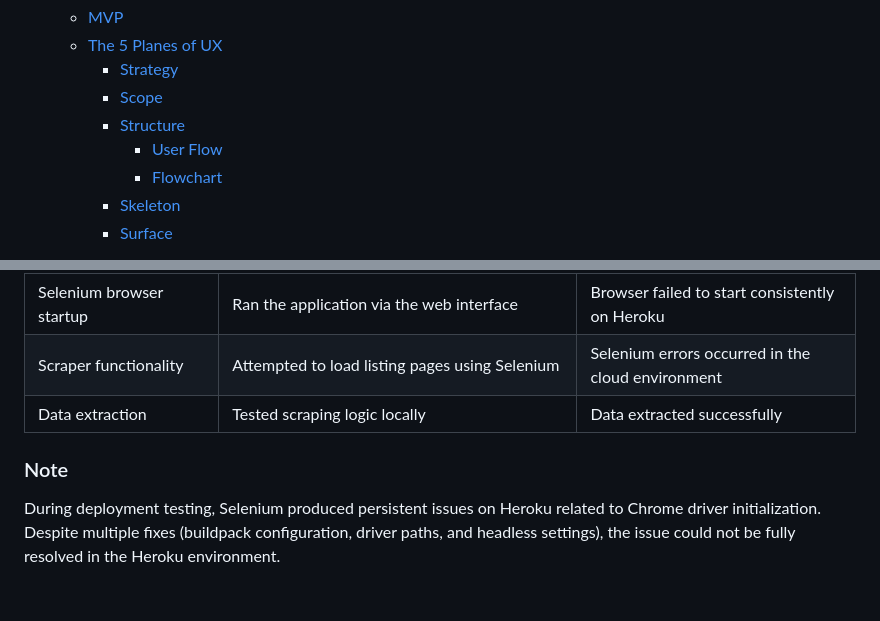
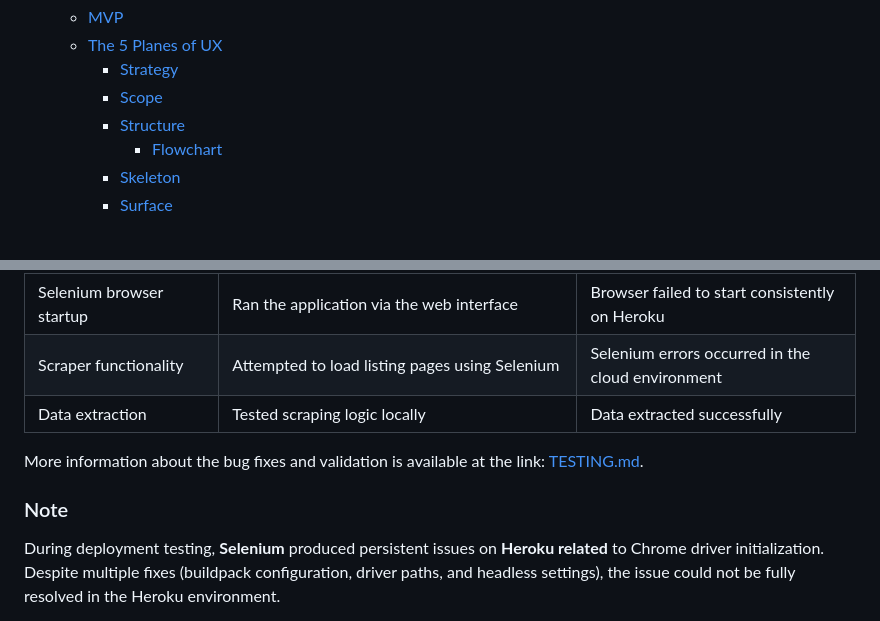
Before and after one commit to akashebaev-ux/flat_app, a Markdown page: README.md, 2 parts joined by grey strips. GitHub-like rendering; blank space fills up the shorter version.

```diff
--- a/README.md
+++ b/README.md
@@ -59,7 +59,6 @@ The application includes references and links to the original data sources. If r
     - [Strategy](#1-strategy)
     - [Scope](#2-scope)
     - [Structure](#3-structure)
-      - [User Flow](#user-flow)
       - [Flowchart](#flowchart)
     - [Skeleton](#4-skeleton)
     - [Surface](#5-surface)
@@ -1053,9 +1052,12 @@ Example console output:
 | Scraper functionality | Attempted to load listing pages using Selenium | Selenium errors occurred in the cloud environment |
 | Data extraction | Tested scraping logic locally | Data extracted successfully |
 
+
+More information about the bug fixes and validation is available at the link: [TESTING.md](https://github.com/akashebaev-ux/real_estate_analysis_app/blob/main/TESTING.md).
+
 ### Note
 
-During deployment testing, Selenium produced persistent issues on Heroku related to Chrome driver initialization.
+During deployment testing, **Selenium** produced persistent issues on **Heroku related** to Chrome driver initialization.
 Despite multiple fixes (buildpack configuration, driver paths, and headless settings), the issue could not be fully resolved in the Heroku environment.
 
 To ensure stable scraping in production, the scraping implementation was migrated from **Selenium to Playwright**, which provides better compatibility with headless browsers in cloud deployments.
```
Also changed, not shown: other parts of README.md (+0 -1 lines).
